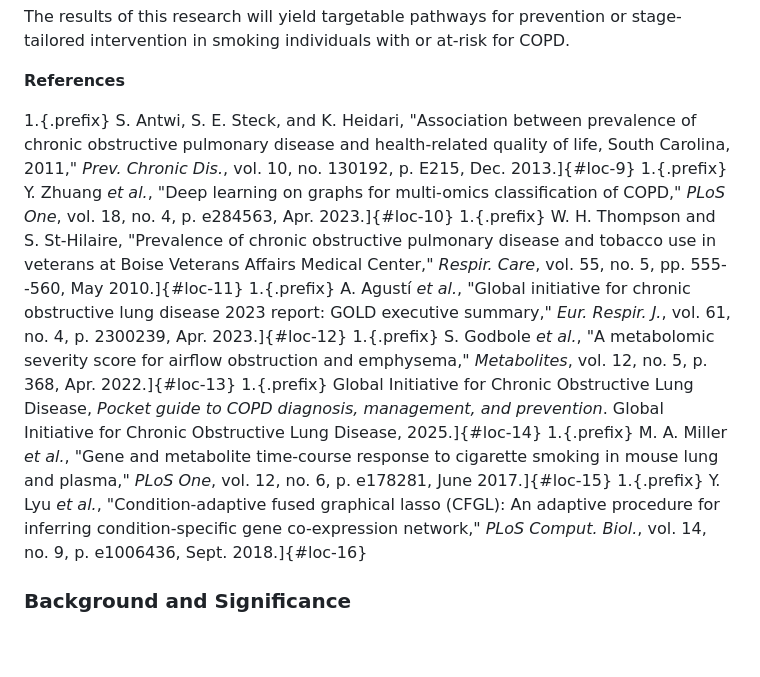
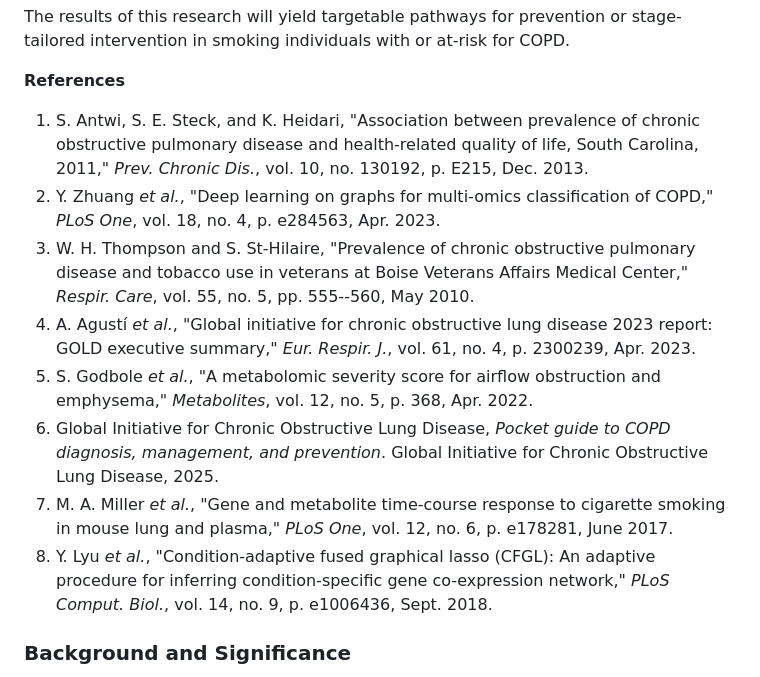
Before and after one commit to canderson318/kechris-lab, a Markdown page: README.md, the part around the change. Drawn GitHub-style; blank space fills up the shorter version.

Commit message:
cleaning readme

```diff
--- a/README.md
+++ b/README.md
@@ -61,36 +61,36 @@ at-risk for COPD.
 
 **References**
 
-1.{.prefix} S. Antwi, S. E. Steck, and K. Heidari,
+1. S. Antwi, S. E. Steck, and K. Heidari,
   "Association between prevalence of chronic obstructive pulmonary
   disease and health-related quality of life, South Carolina, 2011,"
   *Prev. Chronic Dis.*, vol. 10, no. 130192, p. E215, Dec.
-  2013.]{#loc-9}
-1.{.prefix} Y. Zhuang *et al.*, "Deep learning on
+  2013.
+1. Y. Zhuang *et al.*, "Deep learning on
   graphs for multi-omics classification of COPD," *PLoS One*, vol. 18,
-  no. 4, p. e284563, Apr. 2023.]{#loc-10}
-1.{.prefix} W. H. Thompson and S. St-Hilaire,
+  no. 4, p. e284563, Apr. 2023.
+1. W. H. Thompson and S. St-Hilaire,
   "Prevalence of chronic obstructive pulmonary disease and tobacco use
   in veterans at Boise Veterans Affairs Medical Center," *Respir. Care*,
-  vol. 55, no. 5, pp. 555--560, May 2010.]{#loc-11}
-1.{.prefix} A. Agustí *et al.*, "Global initiative
+  vol. 55, no. 5, pp. 555--560, May 2010.
+1. A. Agustí *et al.*, "Global initiative
   for chronic obstructive lung disease 2023 report: GOLD executive
   summary," *Eur. Respir. J.*, vol. 61, no. 4, p. 2300239, Apr.
-  2023.]{#loc-12}
-1.{.prefix} S. Godbole *et al.*, "A metabolomic
+  2023.
+1. S. Godbole *et al.*, "A metabolomic
   severity score for airflow obstruction and emphysema," *Metabolites*,
-  vol. 12, no. 5, p. 368, Apr. 2022.]{#loc-13}
-1.{.prefix} Global Initiative for Chronic
+  vol. 12, no. 5, p. 368, Apr. 2022.
+1. Global Initiative for Chronic
   Obstructive Lung Disease, *Pocket guide to COPD diagnosis, management,
   and prevention*. Global Initiative for Chronic Obstructive Lung
-  Disease, 2025.]{#loc-14}
-1.{.prefix} M. A. Miller *et al.*, "Gene and
+  Disease, 2025.
+1. M. A. Miller *et al.*, "Gene and
   metabolite time-course response to cigarette smoking in mouse lung and
-  plasma," *PLoS One*, vol. 12, no. 6, p. e178281, June 2017.]{#loc-15}
-1.{.prefix} Y. Lyu *et al.*, "Condition-adaptive
+  plasma," *PLoS One*, vol. 12, no. 6, p. e178281, June 2017.
+1. Y. Lyu *et al.*, "Condition-adaptive
   fused graphical lasso (CFGL): An adaptive procedure for inferring
   condition-specific gene co-expression network," *PLoS Comput. Biol.*,
-  vol. 14, no. 9, p. e1006436, Sept. 2018.]{#loc-16}
+  vol. 14, no. 9, p. e1006436, Sept. 2018.
 
 ### Background and Significance
 
```
